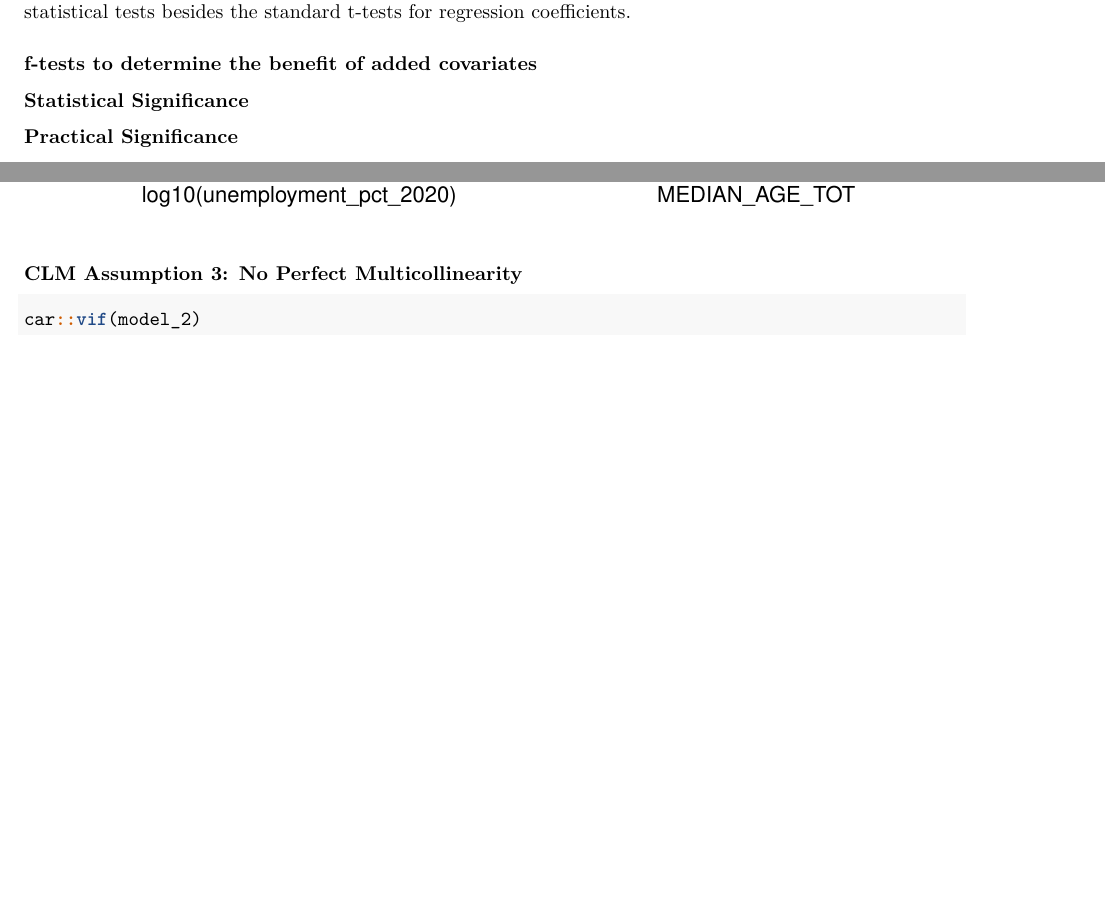
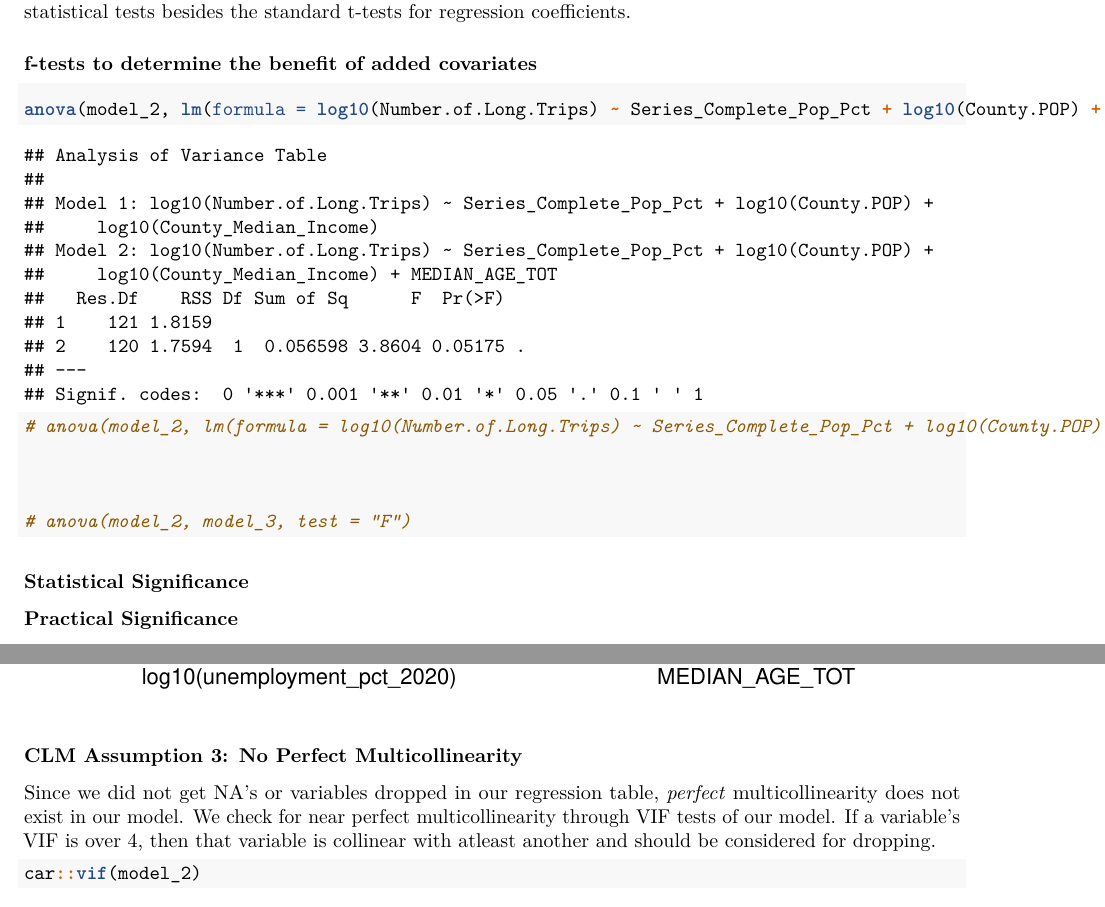
Before and after one commit to Anand-Patel-95/covid-19-vaccination-rate-US-travel, an R Markdown document (Lab2_markdown_anand.Rmd): two parts of pages 21 and 27 of 36 before the commit and two parts of pages 21 and 28 of 37 after it, joined at a grey line, cut so that both start at the same text, the shorter picture padded with empty space. Rendered offline with R 4.5, knitr and Pandoc, then LaTeX, with nearby package versions; code that draws random numbers runs with fixed seeds of ours; some code elsewhere in the file could not run offline.

Commit message:
updated after our meeting

````diff
--- a/Lab2_markdown_anand.Rmd
+++ b/Lab2_markdown_anand.Rmd
@@ -276,6 +286,22 @@ In your text, comment on both statistical significance and practical significanc
 
 ### f-tests to determine the benefit of added covariates
 
+
+```{r f-test}
+
+anova(model_2, lm(formula = log10(Number.of.Long.Trips) ~ Series_Complete_Pop_Pct + log10(County.POP) + log10(County_Median_Income) + MEDIAN_AGE_TOT, data = trips.vs.vaccine.df), test = "F")
+
+
+# anova(model_2, lm(formula = log10(Number.of.Long.Trips) ~ Series_Complete_Pop_Pct + log10(County.POP) + log10(County_Median_Income) + log10(unemployment_pct_2020), data = trips.vs.vaccine.df), test = "F")
+
+
+
+# anova(model_2, model_3, test = "F")
+
+```
+
+
+
 ### Statistical Significance
 
 ### Practical Significance
@@ -381,6 +412,10 @@ plot_model_3g <- trips.vs.vaccine.df %>%
 
 ### CLM Assumption 3: No Perfect Multicollinearity
 
+Since we did not get NA's or variables dropped in our regression table,
+*perfect* multicollinearity does not exist in our model. We check for near perfect multicollinearity through VIF tests of our model. If a variable's VIF is over 4, then that variable is collinear with atleast another and should be considered for dropping.
+
+
 ```{r}
 car::vif(model_2)
 
````
Also changed, not shown: Lab2_markdown_anand.Rmd (22 more changed lines).
